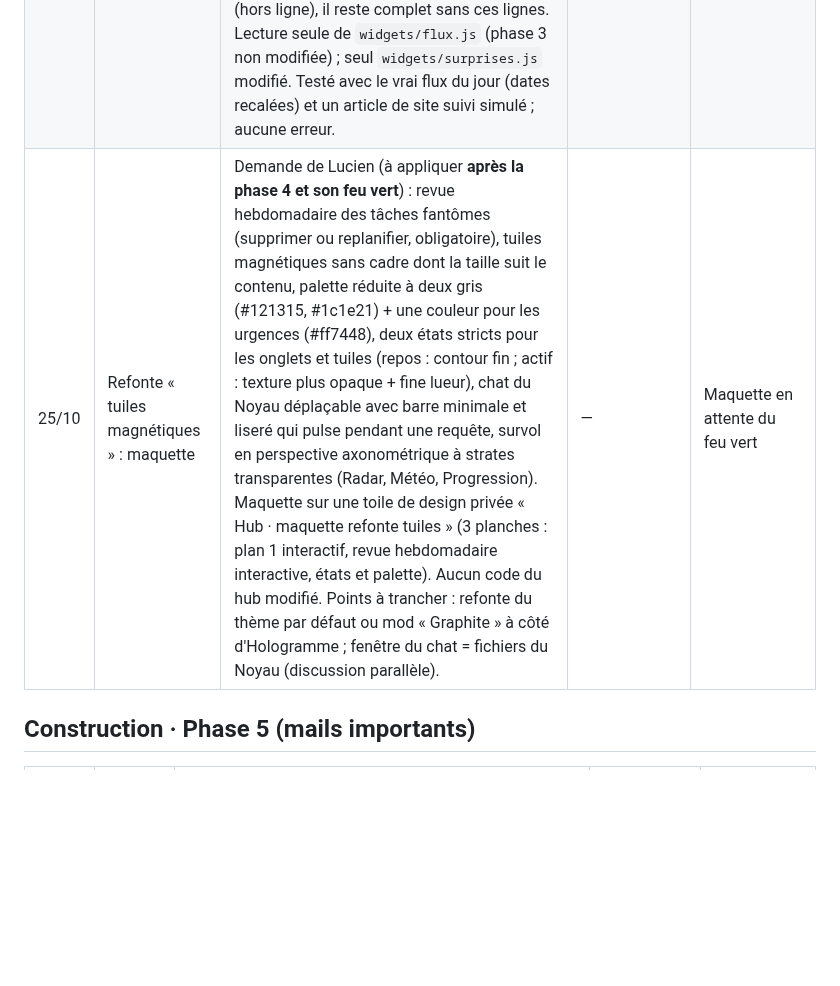
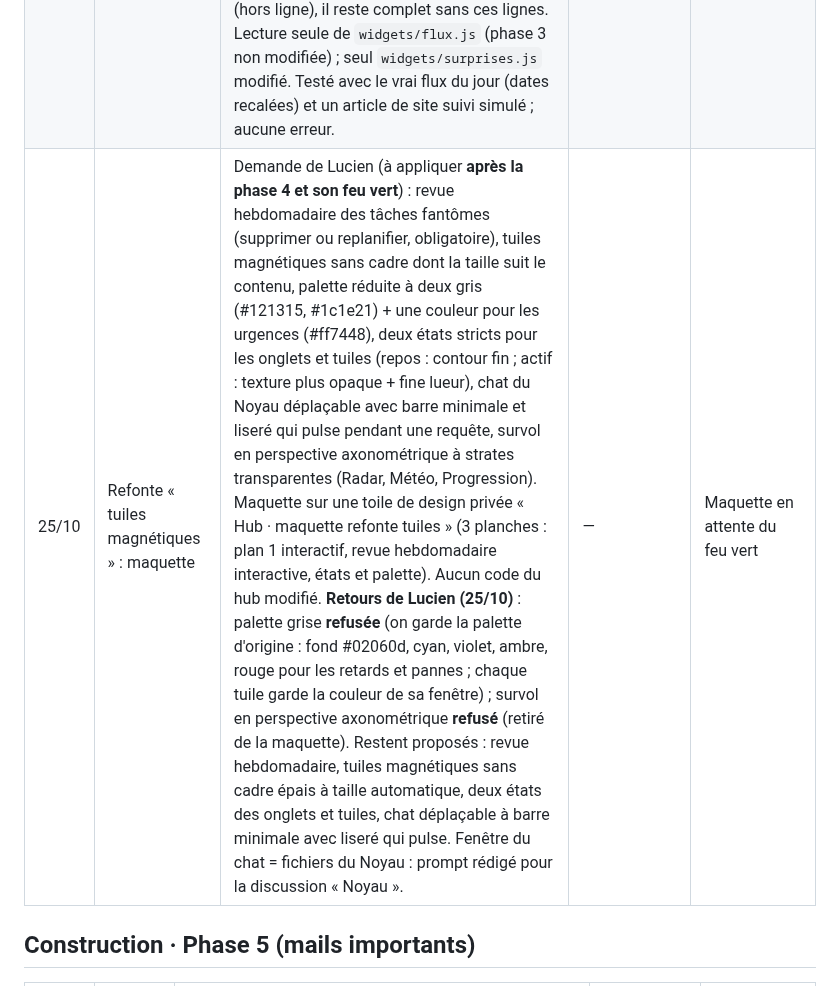
Before and after one commit to lulu78440/hub, a Markdown page: maquettes/journal-de-bord.md, the part around the change. GitHub-like rendering; blank space fills up the shorter version.

Commit message:
Journal : retours de Lucien sur la maquette (palette et perspective refusées)
Co-Authored-By: Claude Opus 5.5 <noreply@anthropic.com>
Claude-Session: https://claude.ai/code/session_01CGwAA88q76nXxqgcfFQP7K

```diff
--- a/maquettes/journal-de-bord.md
+++ b/maquettes/journal-de-bord.md
@@ -130,7 +130,7 @@ Plan et décisions : `docs/plan-phases-3-6.md` (rédigé avec Opus le 24/10). Co
 | 25/10 | Correctif du fichier hors ligne | Le fichier unique `hub-hors-ligne.html` ne démarrait plus depuis la fusion du Noyau (« Cannot use import statement outside a module ») : `tools/bundle.py` ne savait pas traiter `import * as …`, les `import("./…")` dynamiques ni `export class`, utilisés dans `js/noyau/`. Outil corrigé (fichiers du Noyau non touchés). Testé depuis un fichier local : démarrage, Hyperespace, aucune erreur. À retenir pour l'archive de fin de phase. | — | Fait |
 | 25/10 | p4-ok · Pleine lune dans le ciel 3D (7.3.4) | Demande de Lucien : la lune dans le ciel 3D, **seulement les nuits de pleine lune** (phase 0,47 → 0,53, environ 3 nuits par mois, vérifié toutes les 30 min). Deux places montrées en capture : A (dans le ciel libre, en haut à gauche de l'orbe) et B (grande, juste derrière l'orbe) ; **A choisie**, avec une lune moins brillante et plus réaliste. Texture dessinée une fois sur l'appareil (1024 px sur PC, 384 en allégé) : gris neutre, grain des hauts plateaux, mers aux contours irréguliers, cratères éclairés de côté (fond sombre, rebord clair, éjectas), Tycho et Copernic avec leurs rayons, bord assombri ; halo bleuté discret. Teinte volontairement sombre : la lueur de la scène (bloom sans seuil) éclaircit tout et efface les cratères au-delà. Réglage « Pleine lune dans le ciel 3D » dans Diag → Surprises. Fichiers : `widgets/surprises.js` et **une ligne dans `js/main.js`** (événement `hub:scene` envoyé après la création de la scène, pour que les surprises puissent y ajouter la lune ; rien d'autre de main.js touché, Noyau intact). La lune reste aussi dans le briefing et la météo. Essai sur la branche `p4-lune`, fusionnée dans `main`. | « Surprises découvertes et approuvées » | Lune **gardée** (place A) par Lucien (25/10) |
 | 25/10 | p4-ok · Briefing enrichi (7.3.5) | Demande de Lucien : deux lignes en plus, cliquables (ouvrent l'article). 1) **À la une** : l'actualité majeure en France, choisie parmi les titres « FRANCE » des 24 dernières heures du flux : celui dont le sujet est le plus repris par les autres sources (au moins deux mots importants en commun), sinon le plus récent. 2) **Nouveauté des sites suivis**, seulement si elle existe et qu'elle est parue depuis le briefing précédent (36 h au plus) : article d'un site de la Veille, vidéo d'une chaîne suivie, ou titre du flux venu d'un site de tes Favoris ; sinon pas de ligne. « Revoir le briefing » montre la même nouveauté. Le briefing attend au plus 3 s le flux ; sans flux (hors ligne), il reste complet sans ces lignes. Lecture seule de `widgets/flux.js` (phase 3 non modifiée) ; seul `widgets/surprises.js` modifié. Testé avec le vrai flux du jour (dates recalées) et un article de site suivi simulé ; aucune erreur. | « Surprises découvertes et approuvées » | À tester par Lucien |
-| 25/10 | Refonte « tuiles magnétiques » : maquette | Demande de Lucien (à appliquer **après la phase 4 et son feu vert**) : revue hebdomadaire des tâches fantômes (supprimer ou replanifier, obligatoire), tuiles magnétiques sans cadre dont la taille suit le contenu, palette réduite à deux gris (#121315, #1c1e21) + une couleur pour les urgences (#ff7448), deux états stricts pour les onglets et tuiles (repos : contour fin ; actif : texture plus opaque + fine lueur), chat du Noyau déplaçable avec barre minimale et liseré qui pulse pendant une requête, survol en perspective axonométrique à strates transparentes (Radar, Météo, Progression). Maquette sur une toile de design privée « Hub · maquette refonte tuiles » (3 planches : plan 1 interactif, revue hebdomadaire interactive, états et palette). Aucun code du hub modifié. Points à trancher : refonte du thème par défaut ou mod « Graphite » à côté d'Hologramme ; fenêtre du chat = fichiers du Noyau (discussion parallèle). | — | Maquette en attente du feu vert |
+| 25/10 | Refonte « tuiles magnétiques » : maquette | Demande de Lucien (à appliquer **après la phase 4 et son feu vert**) : revue hebdomadaire des tâches fantômes (supprimer ou replanifier, obligatoire), tuiles magnétiques sans cadre dont la taille suit le contenu, palette réduite à deux gris (#121315, #1c1e21) + une couleur pour les urgences (#ff7448), deux états stricts pour les onglets et tuiles (repos : contour fin ; actif : texture plus opaque + fine lueur), chat du Noyau déplaçable avec barre minimale et liseré qui pulse pendant une requête, survol en perspective axonométrique à strates transparentes (Radar, Météo, Progression). Maquette sur une toile de design privée « Hub · maquette refonte tuiles » (3 planches : plan 1 interactif, revue hebdomadaire interactive, états et palette). Aucun code du hub modifié. **Retours de Lucien (25/10)** : palette grise **refusée** (on garde la palette d'origine : fond #02060d, cyan, violet, ambre, rouge pour les retards et pannes ; chaque tuile garde la couleur de sa fenêtre) ; survol en perspective axonométrique **refusé** (retiré de la maquette). Restent proposés : revue hebdomadaire, tuiles magnétiques sans cadre épais à taille automatique, deux états des onglets et tuiles, chat déplaçable à barre minimale avec liseré qui pulse. Fenêtre du chat = fichiers du Noyau : prompt rédigé pour la discussion « Noyau ». | — | Maquette en attente du feu vert |
 
 ## Construction · Phase 5 (mails importants)
 
```
